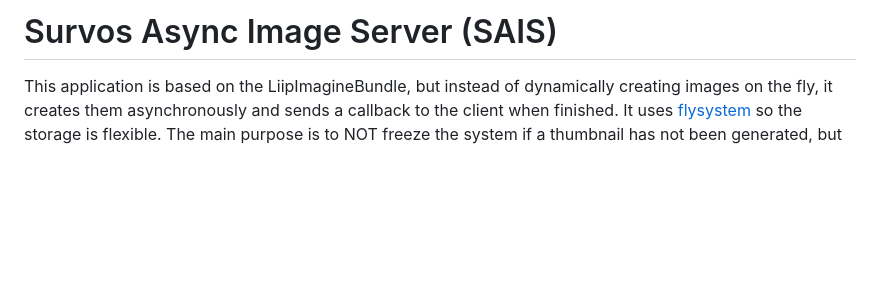
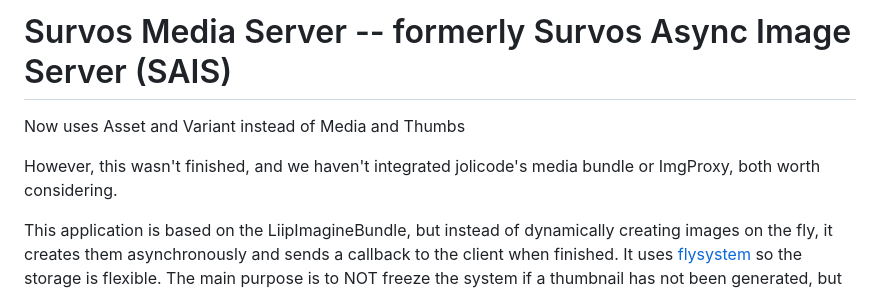
Before and after one commit to survos-sites/media, a Markdown page: README.md, the part around the change. GitHub-like rendering; blank space fills up the shorter version.

Commit message:
context to README

```diff
--- a/README.md
+++ b/README.md
@@ -1,4 +1,8 @@
-# Survos Async Image Server (SAIS)
+# Survos Media Server -- formerly Survos Async Image Server (SAIS)
+
+Now uses Asset and Variant instead of Media and Thumbs
+
+However, this wasn't finished, and we haven't integrated jolicode's media bundle or ImgProxy, both worth considering.
 
 This application is based on the LiipImagineBundle, but instead of dynamically creating images on the fly, it creates them asynchronously and sends a callback to the client when finished.   It uses [flysystem](https://github.com/thephpleague/flysystem-bundle) so the storage is flexible.  The main purpose is to NOT freeze the system if a thumbnail has not been generated, but also have a central repository for image analysis tools.
 
```
